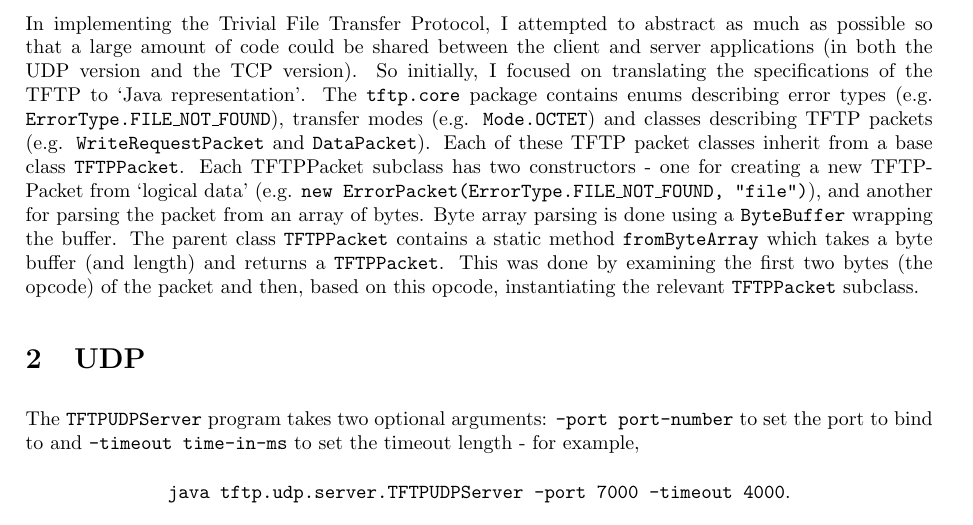
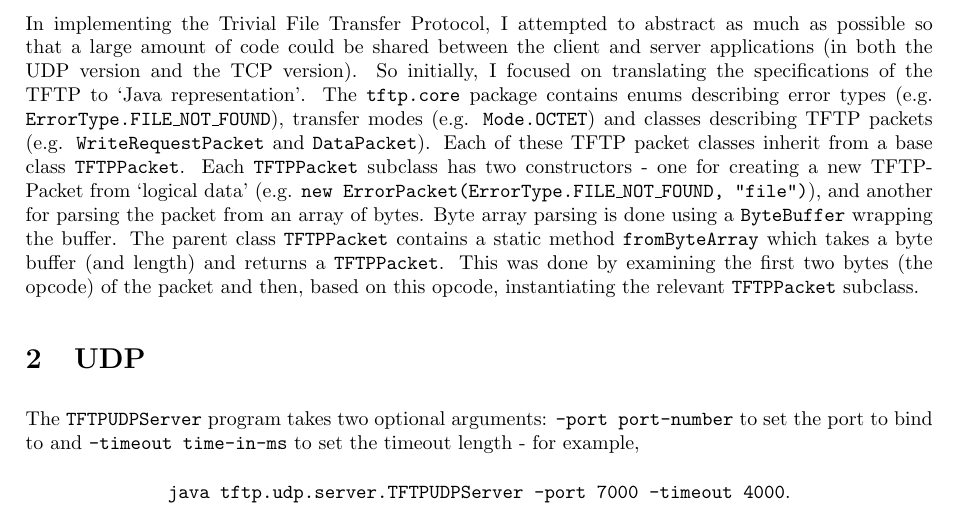
Before and after one commit to sam-marsh/tftp, a LaTeX document (Report/report.tex): part of page 1 of 3, cut so that both start at the same text. Compiled offline with pdfLaTeX.

Commit message:
edit word

```diff
--- a/Report/report.tex
+++ b/Report/report.tex
@@ -36,7 +36,7 @@
 
 \section{Core}
 
-In implementing the Trivial File Transfer Protocol, I attempted to abstract as much as possible so that a large amount of code could be shared between the client and server applications (in both the UDP version and the TCP version). So initially, I focused on translating the specifications of the TFTP to `Java representation'. The \code{tftp.core} package contains enums describing error types (e.g. \code{ErrorType.FILE\_NOT\_FOUND}), transfer modes (e.g. \code{Mode.OCTET}) and classes describing TFTP packets (e.g. \code{WriteRequestPacket} and \code{DataPacket}). Each of these TFTP packet classes inherit from a base class \code{TFTPPacket}. Each TFTPPacket subclass has two constructors - one for creating a new TFTPPacket from `logical data' (e.g. \code{new ErrorPacket(ErrorType.FILE\_NOT\_FOUND, "file")}), and another for parsing the packet from an array of bytes. Byte array parsing is done using a \code{ByteBuffer} wrapping the buffer. The parent class \code{TFTPPacket} contains a static method \code{fromByteArray} which takes a byte buffer (and length) and returns a \code{TFTPPacket}. This was done by examining the first two bytes (the opcode) of the packet and then, based on this opcode, instantiating the relevant \code{TFTPPacket} subclass.
+In implementing the Trivial File Transfer Protocol, I attempted to abstract as much as possible so that a large amount of code could be shared between the client and server applications (in both the UDP version and the TCP version). So initially, I focused on translating the specifications of the TFTP to `Java representation'. The \code{tftp.core} package contains enums describing error types (e.g. \code{ErrorType.FILE\_NOT\_FOUND}), transfer modes (e.g. \code{Mode.OCTET}) and classes describing TFTP packets (e.g. \code{WriteRequestPacket} and \code{DataPacket}). Each of these TFTP packet classes inherit from a base class \code{TFTPPacket}. Each \code{TFTPPacket} subclass has two constructors - one for creating a new TFTPPacket from `logical data' (e.g. \code{new ErrorPacket(ErrorType.FILE\_NOT\_FOUND, "file")}), and another for parsing the packet from an array of bytes. Byte array parsing is done using a \code{ByteBuffer} wrapping the buffer. The parent class \code{TFTPPacket} contains a static method \code{fromByteArray} which takes a byte buffer (and length) and returns a \code{TFTPPacket}. This was done by examining the first two bytes (the opcode) of the packet and then, based on this opcode, instantiating the relevant \code{TFTPPacket} subclass.
 
 \section{UDP}
 
```
Also changed, not shown: Report/report.pdf, 2 other files.
